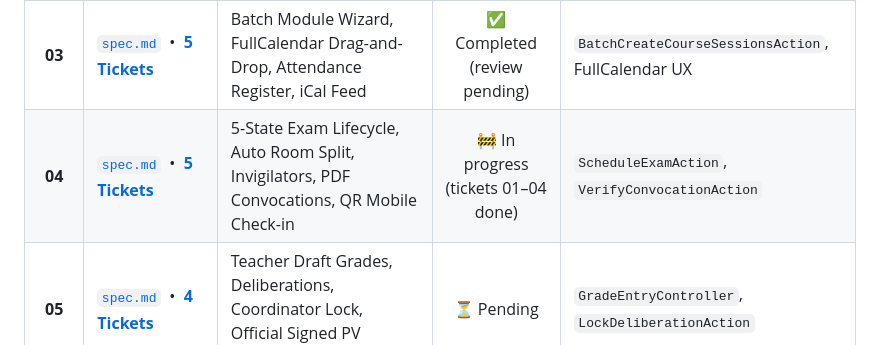
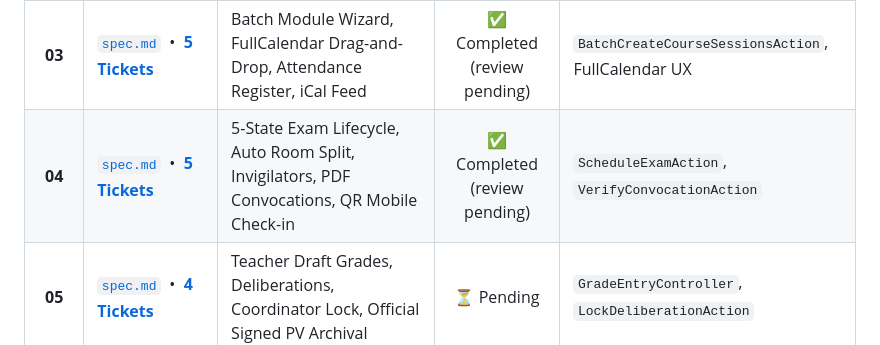
Before and after one commit to DevHolako/synchro, a Markdown page: docs/specs/README.md, the part around the change. Rendered like a GitHub page.

Commit message:
docs(specs): record ticket 05 and complete part 04

```diff
--- a/docs/specs/README.md
+++ b/docs/specs/README.md
@@ -11,7 +11,7 @@ This document serves as the **Master Context & Progress Tracker** for the Synchr
 | **01** | [`spec.md`](./01-core-foundation-and-referentials/spec.md) &nbsp;•&nbsp; [**5 Tickets**](./01-core-foundation-and-referentials/tickets/) | Campuses, Rooms (dual capacity), Programs, Groups, Modules, CSV Import, Invitation Auth | ✅ Completed | `ImportReferentialsAction`, `ProvisionUserAction` |
 | **02** | [`spec.md`](./02-availability-and-conflict-engine/spec.md) &nbsp;•&nbsp; [**3 Tickets**](./02-availability-and-conflict-engine/tickets/) | Conflict Engine (Hard 422 vs Soft with Audit Override), Teacher Unavailability | ✅ Completed | `ConflictDetectorService` (< 80ms) |
 | **03** | [`spec.md`](./03-interactive-course-planning/spec.md) &nbsp;•&nbsp; [**5 Tickets**](./03-interactive-course-planning/tickets/) | Batch Module Wizard, FullCalendar Drag-and-Drop, Attendance Register, iCal Feed | ✅ Completed (review pending) | `BatchCreateCourseSessionsAction`, FullCalendar UX |
-| **04** | [`spec.md`](./04-examination-logistics-and-convocations/spec.md) &nbsp;•&nbsp; [**5 Tickets**](./04-examination-logistics-and-convocations/tickets/) | 5-State Exam Lifecycle, Auto Room Split, Invigilators, PDF Convocations, QR Mobile Check-in | 🚧 In progress (tickets 01–04 done) | `ScheduleExamAction`, `VerifyConvocationAction` |
+| **04** | [`spec.md`](./04-examination-logistics-and-convocations/spec.md) &nbsp;•&nbsp; [**5 Tickets**](./04-examination-logistics-and-convocations/tickets/) | 5-State Exam Lifecycle, Auto Room Split, Invigilators, PDF Convocations, QR Mobile Check-in | ✅ Completed (review pending) | `ScheduleExamAction`, `VerifyConvocationAction` |
 | **05** | [`spec.md`](./05-grade-entry-and-deliberations/spec.md) &nbsp;•&nbsp; [**4 Tickets**](./05-grade-entry-and-deliberations/tickets/) | Teacher Draft Grades, Deliberations, Coordinator Lock, Official Signed PV Archival | ⏳ Pending | `GradeEntryController`, `LockDeliberationAction` |
 | **06** | [`spec.md`](./06-notifications-and-mobile-api/spec.md) &nbsp;•&nbsp; [**4 Tickets**](./06-notifications-and-mobile-api/tickets/) | Driver-based Urgent Gateway (SMS/WhatsApp), In-App/Email, Versioned Sanctum REST API | ⏳ Pending | `UrgentAlertManager`, `/api/v1/` Endpoints |
 
```
Also changed, not shown: docs/handoff/handoff.md (+6 -1 lines), 1 other file.
